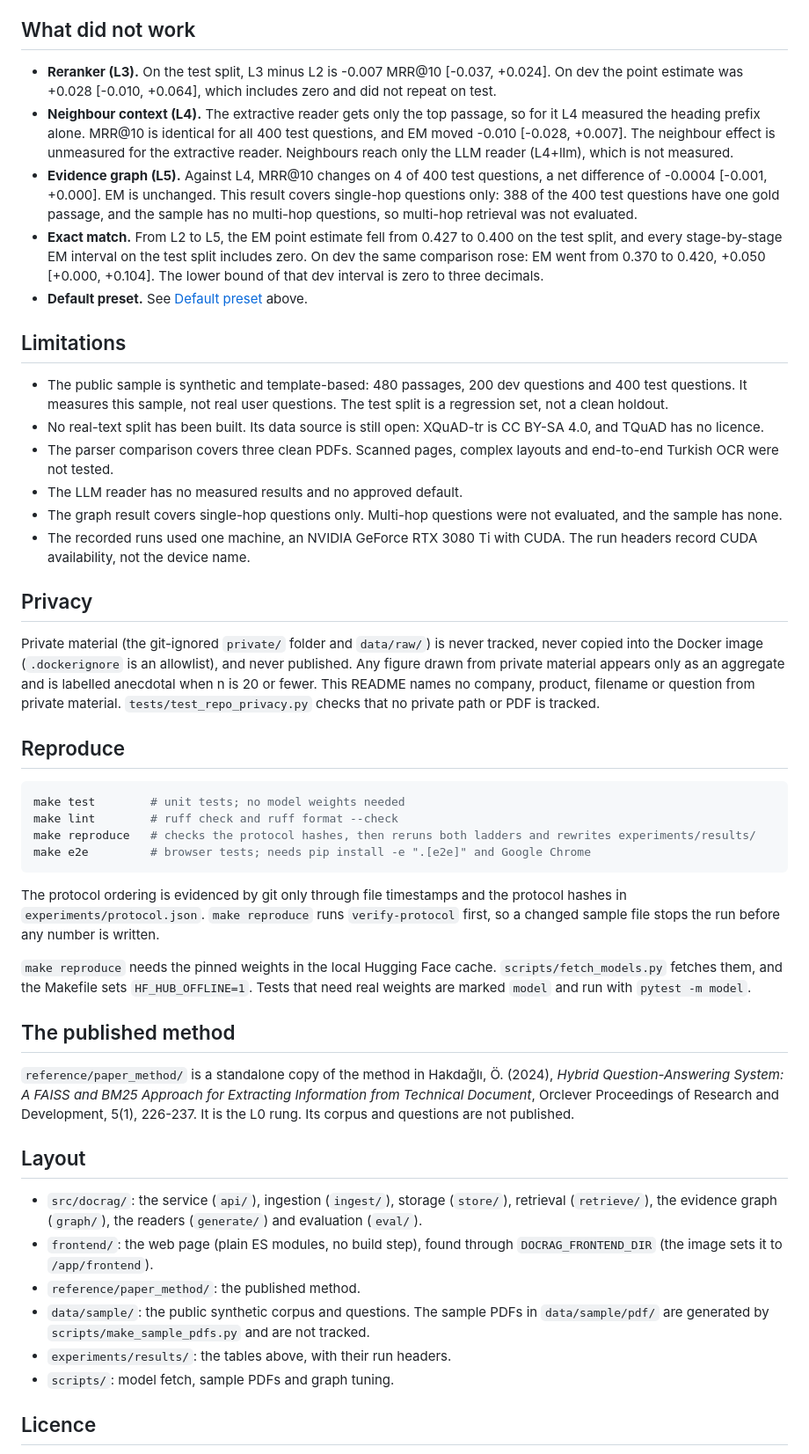
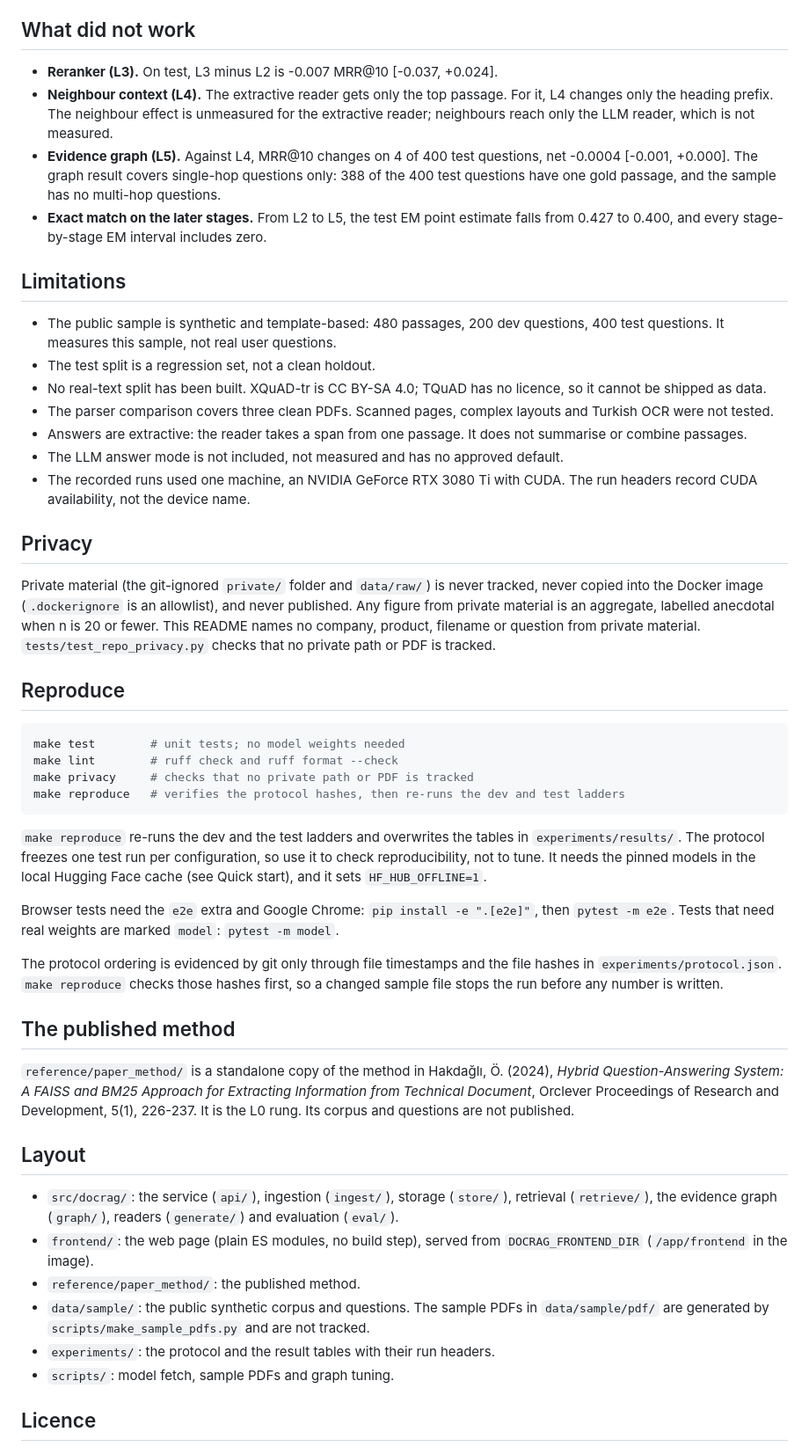
Before and after one commit to ozlemhakdagli/consultqa, a Markdown page: README.md, the part around one of its changes. Shown at 88% size. Rendered like a GitHub page.

````diff
--- a/README.md
+++ b/README.md
@@ -163,37 +148,39 @@ The API default was L5 when the tables above were recorded. It was changed to L2
 
 ## What did not work
 
-- **Reranker (L3).** On the test split, L3 minus L2 is -0.007 MRR@10 [-0.037, +0.024]. On dev the point estimate was +0.028 [-0.010, +0.064], which includes zero and did not repeat on test.
-- **Neighbour context (L4).** The extractive reader gets only the top passage, so for it L4 measured the heading prefix alone. MRR@10 is identical for all 400 test questions, and EM moved -0.010 [-0.028, +0.007]. The neighbour effect is unmeasured for the extractive reader. Neighbours reach only the LLM reader (L4+llm), which is not measured.
-- **Evidence graph (L5).** Against L4, MRR@10 changes on 4 of 400 test questions, a net difference of -0.0004 [-0.001, +0.000]. EM is unchanged. This result covers single-hop questions only: 388 of the 400 test questions have one gold passage, and the sample has no multi-hop questions, so multi-hop retrieval was not evaluated.
-- **Exact match.** From L2 to L5, the EM point estimate fell from 0.427 to 0.400 on the test split, and every stage-by-stage EM interval on the test split includes zero. On dev the same comparison rose: EM went from 0.370 to 0.420, +0.050 [+0.000, +0.104]. The lower bound of that dev interval is zero to three decimals.
-- **Default preset.** See [Default preset](#default-preset) above.
+- **Reranker (L3).** On test, L3 minus L2 is -0.007 MRR@10 [-0.037, +0.024].
+- **Neighbour context (L4).** The extractive reader gets only the top passage. For it, L4 changes only the heading prefix. The neighbour effect is unmeasured for the extractive reader; neighbours reach only the LLM reader, which is not measured.
+- **Evidence graph (L5).** Against L4, MRR@10 changes on 4 of 400 test questions, net -0.0004 [-0.001, +0.000]. The graph result covers single-hop questions only: 388 of the 400 test questions have one gold passage, and the sample has no multi-hop questions.
+- **Exact match on the later stages.** From L2 to L5, the test EM point estimate falls from 0.427 to 0.400, and every stage-by-stage EM interval includes zero.
 
 ## Limitations
 
-- The public sample is synthetic and template-based: 480 passages, 200 dev questions and 400 test questions. It measures this sample, not real user questions. The test split is a regression set, not a clean holdout.
-- No real-text split has been built. Its data source is still open: XQuAD-tr is CC BY-SA 4.0, and TQuAD has no licence.
-- The parser comparison covers three clean PDFs. Scanned pages, complex layouts and end-to-end Turkish OCR were not tested.
-- The LLM reader has no measured results and no approved default.
-- The graph result covers single-hop questions only. Multi-hop questions were not evaluated, and the sample has none.
+- The public sample is synthetic and template-based: 480 passages, 200 dev questions, 400 test questions. It measures this sample, not real user questions.
+- The test split is a regression set, not a clean holdout.
+- No real-text split has been built. XQuAD-tr is CC BY-SA 4.0; TQuAD has no licence, so it cannot be shipped as data.
+- The parser comparison covers three clean PDFs. Scanned pages, complex layouts and Turkish OCR were not tested.
+- Answers are extractive: the reader takes a span from one passage. It does not summarise or combine passages.
+- The LLM answer mode is not included, not measured and has no approved default.
 - The recorded runs used one machine, an NVIDIA GeForce RTX 3080 Ti with CUDA. The run headers record CUDA availability, not the device name.
 
 ## Privacy
 
-Private material (the git-ignored `private/` folder and `data/raw/`) is never tracked, never copied into the Docker image (`.dockerignore` is an allowlist), and never published. Any figure drawn from private material appears only as an aggregate and is labelled anecdotal when n is 20 or fewer. This README names no company, product, filename or question from private material. `tests/test_repo_privacy.py` checks that no private path or PDF is tracked.
+Private material (the git-ignored `private/` folder and `data/raw/`) is never tracked, never copied into the Docker image (`.dockerignore` is an allowlist), and never published. Any figure from private material is an aggregate, labelled anecdotal when n is 20 or fewer. This README names no company, product, filename or question from private material. `tests/test_repo_privacy.py` checks that no private path or PDF is tracked.
 
 ## Reproduce
 
 ```bash
 make test        # unit tests; no model weights needed
 make lint        # ruff check and ruff format --check
-make reproduce   # checks the protocol hashes, then reruns both ladders and rewrites experiments/results/
-make e2e         # browser tests; needs pip install -e ".[e2e]" and Google Chrome
+make privacy     # checks that no private path or PDF is tracked
+make reproduce   # verifies the protocol hashes, then re-runs the dev and test ladders
 ```
 
-The protocol ordering is evidenced by git only through file timestamps and the protocol hashes in `experiments/protocol.json`. `make reproduce` runs `verify-protocol` first, so a changed sample file stops the run before any number is written.
+`make reproduce` re-runs the dev and the test ladders and overwrites the tables in `experiments/results/`. The protocol freezes one test run per configuration, so use it to check reproducibility, not to tune. It needs the pinned models in the local Hugging Face cache (see Quick start), and it sets `HF_HUB_OFFLINE=1`.
 
-`make reproduce` needs the pinned weights in the local Hugging Face cache. `scripts/fetch_models.py` fetches them, and the Makefile sets `HF_HUB_OFFLINE=1`. Tests that need real weights are marked `model` and run with `pytest -m model`.
+Browser tests need the `e2e` extra and Google Chrome: `pip install -e ".[e2e]"`, then `pytest -m e2e`. Tests that need real weights are marked `model`: `pytest -m model`.
+
+The protocol ordering is evidenced by git only through file timestamps and the file hashes in `experiments/protocol.json`. `make reproduce` checks those hashes first, so a changed sample file stops the run before any number is written.
 
 ## The published method
 
@@ -201,11 +188,11 @@ The protocol ordering is evidenced by git only through file timestamps and the p
 
 ## Layout
 
-- `src/docrag/`: the service (`api/`), ingestion (`ingest/`), storage (`store/`), retrieval (`retrieve/`), the evidence graph (`graph/`), the readers (`generate/`) and evaluation (`eval/`).
-- `frontend/`: the web page (plain ES modules, no build step), found through `DOCRAG_FRONTEND_DIR` (the image sets it to `/app/frontend`).
+- `src/docrag/`: the service (`api/`), ingestion (`ingest/`), storage (`store/`), retrieval (`retrieve/`), the evidence graph (`graph/`), readers (`generate/`) and evaluation (`eval/`).
+- `frontend/`: the web page (plain ES modules, no build step), served from `DOCRAG_FRONTEND_DIR` (`/app/frontend` in the image).
 - `reference/paper_method/`: the published method.
 - `data/sample/`: the public synthetic corpus and questions. The sample PDFs in `data/sample/pdf/` are generated by `scripts/make_sample_pdfs.py` and are not tracked.
-- `experiments/results/`: the tables above, with their run headers.
+- `experiments/`: the protocol and the result tables with their run headers.
 - `scripts/`: model fetch, sample PDFs and graph tuning.
 
 ## Licence
````
Also changed, not shown: other parts of README.md (+81 -96 lines).
